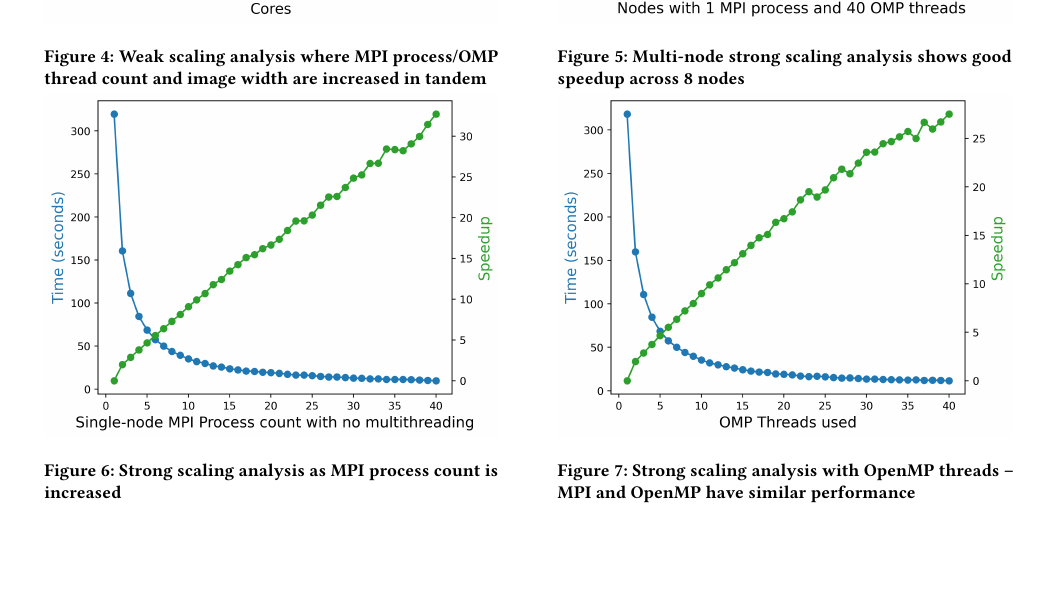
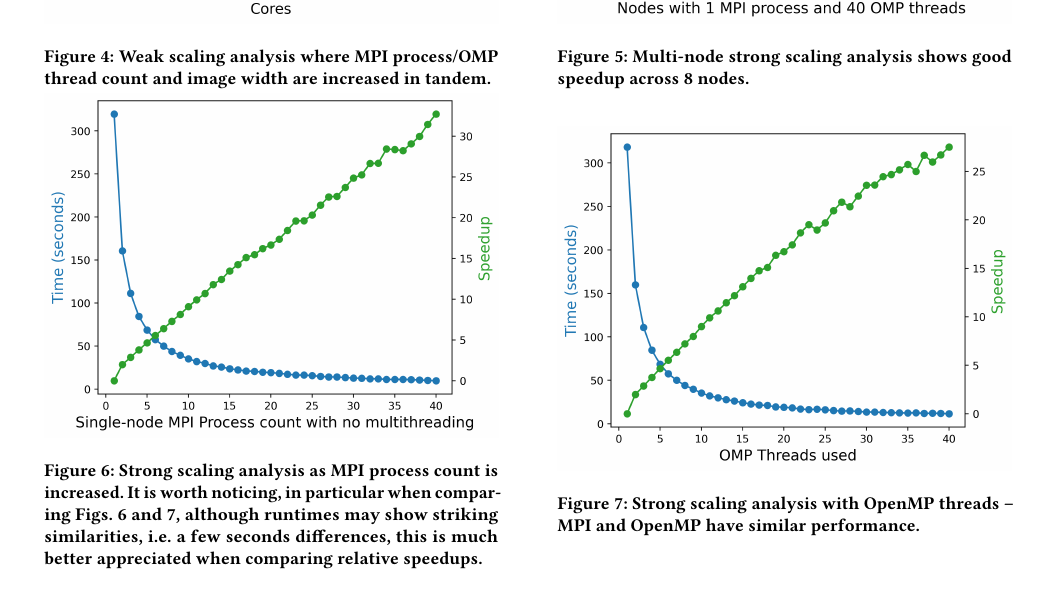
Before and after one commit to liamnaddell/BH-RT, a LaTeX paper (manuscript/manuscript_BHRT.tex, which reads manuscript/BHraytracer.tex): part of page 3 of 4 before the commit and part of page 4 of 4 after it, cut so that both start at the same text, the shorter picture padded with empty space. Compiled offline with pdfLaTeX.

Commit message:
commenting figs descriptions and updating caption to mention "diffs" in time in plots

```diff
--- a/manuscript/BHraytracer.tex
+++ b/manuscript/BHraytracer.tex
@@ -153,28 +153,32 @@ In contrast, the number of rendered pixels, and the number of cores used present
   \centering
  \begin{minipage}{0.45\linewidth}
   \includegraphics[width=\linewidth]{figs/mpi_weak2.out}
- \caption{Weak scaling analysis where MPI process/OMP thread count and image width are increased in tandem }
-	  \Description{As core count and image width increase linearly, time increases linearly }
+ \caption{Weak scaling analysis where MPI process/OMP thread count and image width are increased in tandem.}
+	  %\Description{As core count and image width increase linearly, time increases linearly }
     \label{fig:mpi_weak2}
     \end{minipage}
   \hspace{.05\linewidth}
   \begin{minipage}{0.45\linewidth}
       \includegraphics[width=\linewidth]{figs/mpi_strong_multinode.out}
-      \caption{Multi-node strong scaling analysis shows good speedup across 8 nodes}
-	  \Description{Time still converges to serial fraction even on a mutlinode system }
+      \caption{Multi-node strong scaling analysis shows good speedup across 8 nodes.}
+	  %\Description{Time still converges to serial fraction even on a mutlinode system }
         \label{mpi_strong_multinode}
     \end{minipage}
   \begin{minipage}{0.45\linewidth}
       \includegraphics[width=\linewidth]{figs/mpi_strong.out}
-	  \caption{Strong scaling analysis as MPI process count is increased}
-      \Description{Speedup is nearly linear and time plateaus}
+	  \caption{Strong scaling analysis as MPI process count is increased.
+		It is worth noticing, in particular when comparing Figs.~\ref{fig:mpi_strong} and \ref{fig:omp_strong},
+		although runtimes may show striking similarities, i.e. a few seconds differences,
+		this is much better appreciated when comparing relative speedups.
+   		}
+      %\Description{Speedup is nearly linear and time plateaus}
       \label{fig:mpi_strong}
     \end{minipage}
   \hspace{.05\linewidth}
  \begin{minipage}{0.45\linewidth}
   \includegraphics[width=\linewidth]{figs/omp_strong.out}
-  \caption{Strong scaling analysis with OpenMP threads -- MPI and OpenMP have similar performance}
-    \Description{Weak scaling analysis relating MPI process count, time required for computation, and image width}
+  \caption{Strong scaling analysis with OpenMP threads -- MPI and OpenMP have similar performance.}
+    %\Description{Weak scaling analysis relating MPI process count, time required for computation, and image width}
     \label{fig:omp_strong}
     \end{minipage}
 \end{figure*}
```
